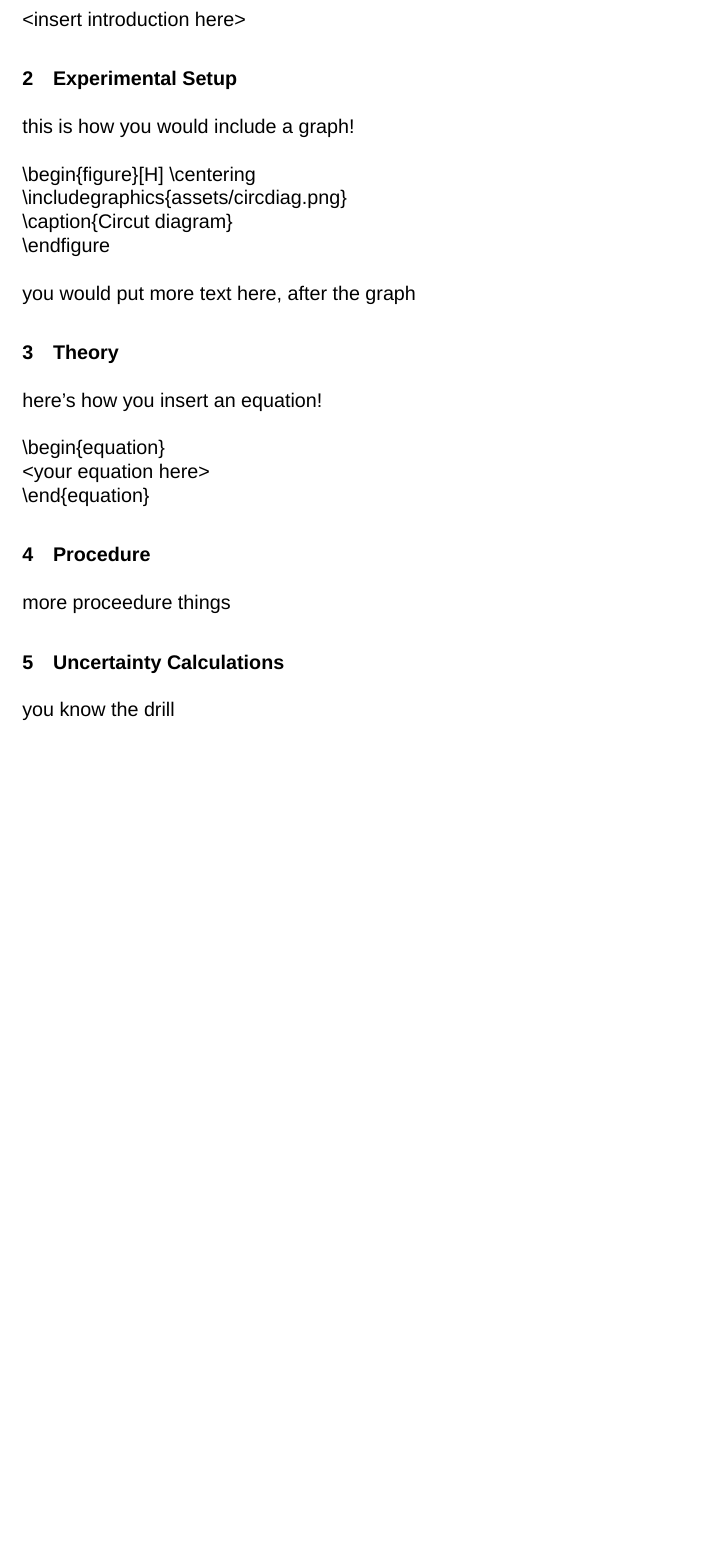
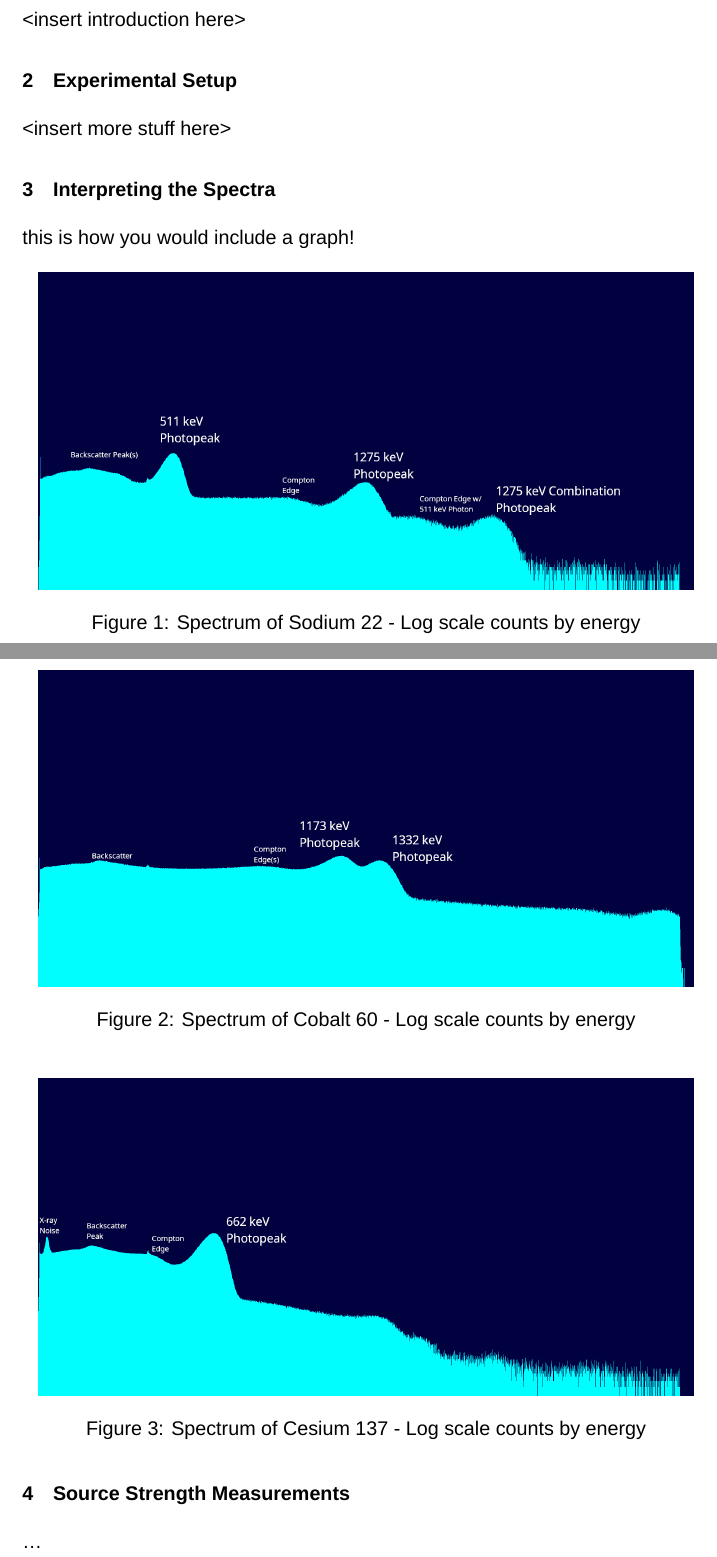
Before and after one commit to solalunara/lab-report-3, a LaTeX document (lab-report-3.tex): part of page 2 of 3 before the commit and two parts of pages 2 and 3 of 4 after it, the two joined at a grey line, cut so that both start at the same text, the shorter picture padded with empty space. Compiled offline with XeLaTeX; a missing font is replaced by an installed copy or a similar font.

Commit message:
add annotated graphs

```diff
--- a/lab-report-3.tex
+++ b/lab-report-3.tex
@@ -50,21 +50,23 @@ This expirement aimed to analyze the spectra created using gamma ray spectroscop
 	<insert introduction here>
 
 \section{Experimental Setup}
-	this is how you would include a graph!\\\\
-	\textbackslash begin\{figure\}[H] \textbackslash centering\\
-	\indent	\textbackslash includegraphics\{assets/circdiag.png\}\\
-	\indent	\textbackslash caption\{Circut diagram\}\\
-	\textbackslash end{figure}\\\\
-	you would put more text here, after the graph
+	<insert more stuff here>
 
-\section{Theory}
-	here's how you insert an equation!\\\\
-	\textbackslash begin\{equation\}\\
-	\indent <your equation here>\\
-	\textbackslash end\{equation\}
+\section{Interpreting the Spectra}
+	this is how you would include a graph!
+	\begin{figure}[H] \centering
+		\includegraphics[scale=0.3]{assets/na22_log_annotated.png}
+		\caption{Spectrum of Sodium 22 - Log scale counts by energy}
+	\end{figure}
+	\begin{figure}[H] \centering
+		\includegraphics[scale=0.3]{assets/co60_log_annotated.png}
+		\caption{Spectrum of Cobalt 60 - Log scale counts by energy}
+	\end{figure}
+	\begin{figure}[H] \centering
+		\includegraphics[scale=0.3]{assets/cs137_log_annotated.png}
+		\caption{Spectrum of Cesium 137 - Log scale counts by energy}
+	\end{figure}
 
-\section{Procedure}
-	more proceedure things
+\section{Source Strength Measurements}
+	\dots
 
-\section{Uncertainty Calculations}
-	you know the drill
```
Also changed, not shown: assets/co60_log_annotated.png (added), assets/cs137_log_annotated.png (added), assets/na22_log_annotated.png (added), lab-report-3.tex (6 more changed lines).
